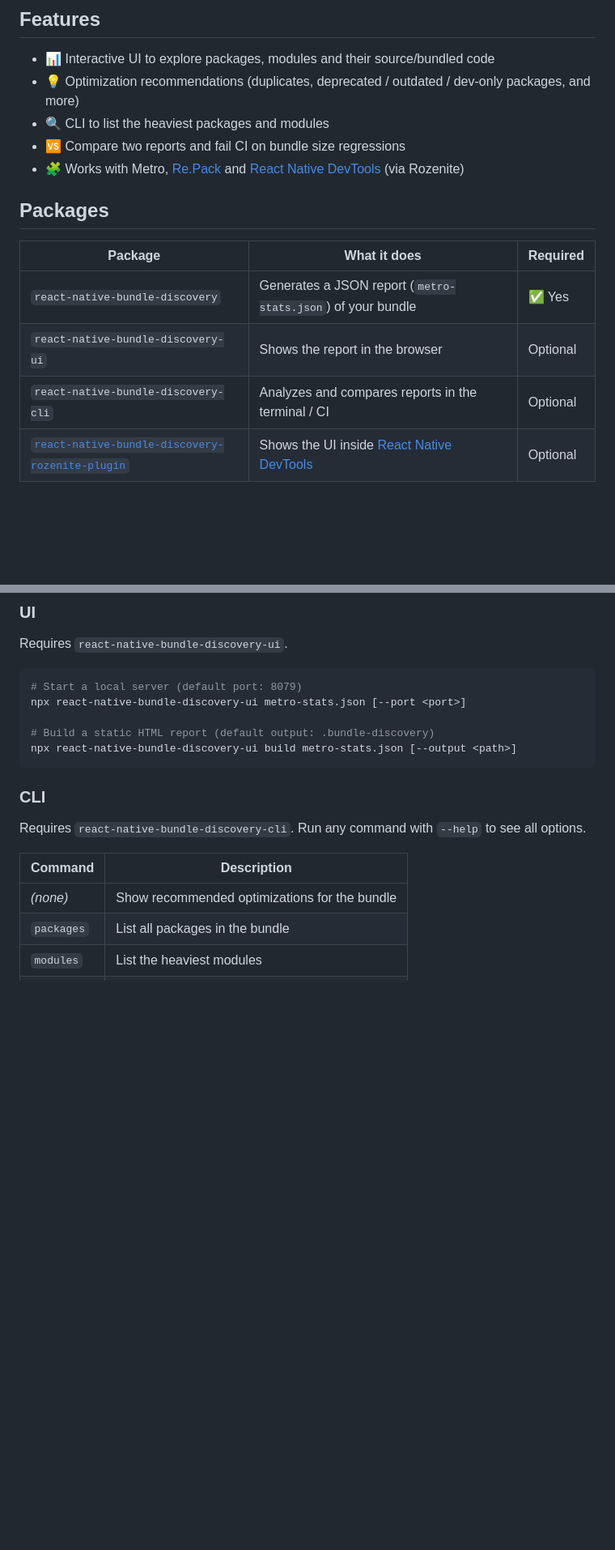
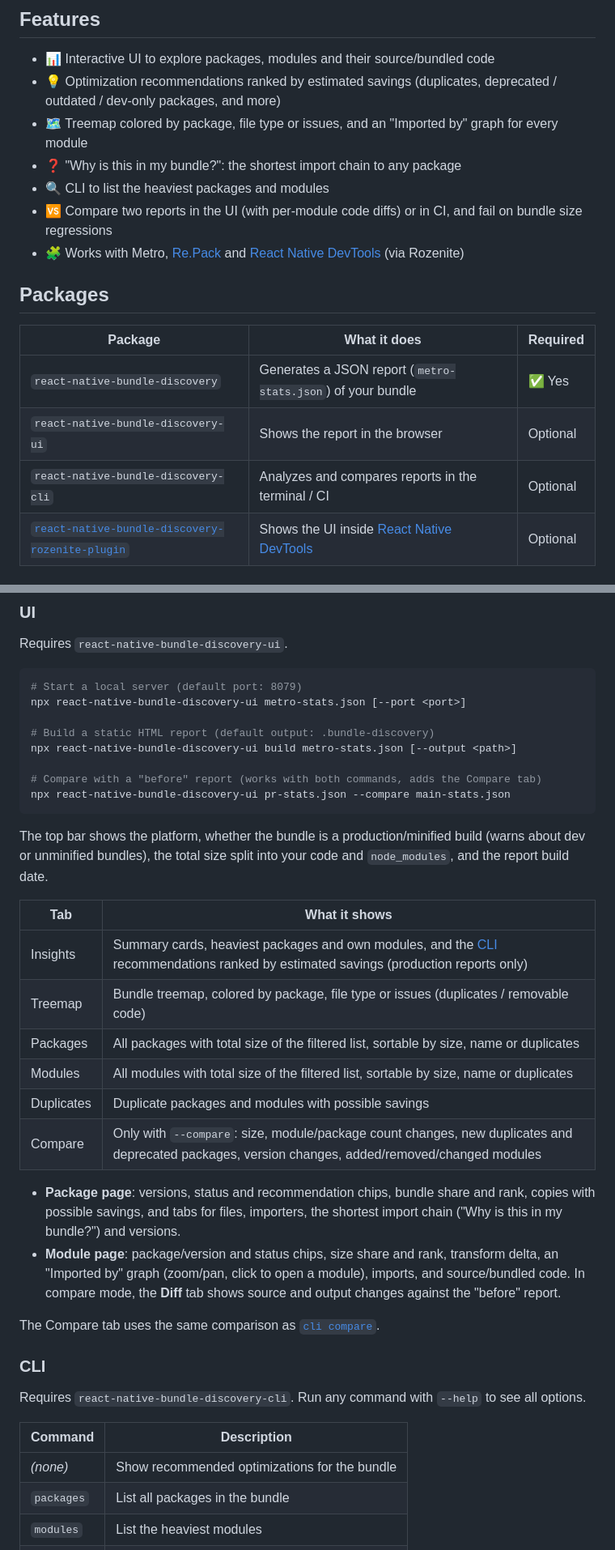
Before and after one commit to retyui/react-native-bundle-discovery, a Markdown page: README.md, 2 parts joined by grey strips. Shown at 81% size. Drawn GitHub-style; blank space fills up the shorter version.

Commit message:
Update README with Insights, Compare tab and redesigned pages

````diff
--- a/README.md
+++ b/README.md
@@ -29,18 +29,20 @@ dependencies, inspect every module, and catch bundle size regressions in CI.
 ## Features
 
 - 📊 Interactive UI to explore packages, modules and their source/bundled code
-- 💡 Optimization recommendations (duplicates, deprecated / outdated / dev-only packages, and more)
+- 💡 Optimization recommendations ranked by estimated savings (duplicates, deprecated / outdated / dev-only packages, and more)
+- 🗺️ Treemap colored by package, file type or issues, and an "Imported by" graph for every module
+- ❓ "Why is this in my bundle?": the shortest import chain to any package
 - 🔍 CLI to list the heaviest packages and modules
-- 🆚 Compare two reports and fail CI on bundle size regressions
+- 🆚 Compare two reports in the UI (with per-module code diffs) or in CI, and fail on bundle size regressions
 - 🧩 Works with Metro, [Re.Pack](./Re.Pack.md) and [React Native DevTools](./packages/rozenite-plugin/README.md) (via Rozenite)
 
 ## Packages
 
-| Package                                                                  | What it does                                                                                    | Required |
-| ------------------------------------------------------------------------ | ----------------------------------------------------------------------------------------------- | -------- |
-| `react-native-bundle-discovery`                                          | Generates a JSON report (`metro-stats.json`) of your bundle                                     | ✅ Yes   |
-| `react-native-bundle-discovery-ui`                                       | Shows the report in the browser                                                                 | Optional |
-| `react-native-bundle-discovery-cli`                                      | Analyzes and compares reports in the terminal / CI                                              | Optional |
+| Package                                                                                 | What it does                                                                                    | Required |
+| --------------------------------------------------------------------------------------- | ----------------------------------------------------------------------------------------------- | -------- |
+| `react-native-bundle-discovery`                                                         | Generates a JSON report (`metro-stats.json`) of your bundle                                     | ✅ Yes   |
+| `react-native-bundle-discovery-ui`                                                      | Shows the report in the browser                                                                 | Optional |
+| `react-native-bundle-discovery-cli`                                                     | Analyzes and compares reports in the terminal / CI                                              | Optional |
 | [`react-native-bundle-discovery-rozenite-plugin`](./packages/rozenite-plugin/README.md) | Shows the UI inside [React Native DevTools](https://reactnative.dev/docs/react-native-devtools) | Optional |
 
 ## Quick start
@@ -154,7 +156,30 @@ npx react-native-bundle-discovery-ui metro-stats.json [--port <port>]
 
 # Build a static HTML report (default output: .bundle-discovery)
 npx react-native-bundle-discovery-ui build metro-stats.json [--output <path>]
+
+# Compare with a "before" report (works with both commands, adds the Compare tab)
+npx react-native-bundle-discovery-ui pr-stats.json --compare main-stats.json
 ```
+
+The top bar shows the platform, whether the bundle is a production/minified build (warns about dev or
+unminified bundles), the total size split into your code and `node_modules`, and the report build date.
+
+| Tab        | What it shows                                                                                                                                     |
+| ---------- | ------------------------------------------------------------------------------------------------------------------------------------------------- |
+| Insights   | Summary cards, heaviest packages and own modules, and the [CLI](#cli) recommendations ranked by estimated savings (production reports only)       |
+| Treemap    | Bundle treemap, colored by package, file type or issues (duplicates / removable code)                                                             |
+| Packages   | All packages with total size of the filtered list, sortable by size, name or duplicates                                                           |
+| Modules    | All modules with total size of the filtered list, sortable by size, name or duplicates                                                            |
+| Duplicates | Duplicate packages and modules with possible savings                                                                                              |
+| Compare    | Only with `--compare`: size, module/package count changes, new duplicates and deprecated packages, version changes, added/removed/changed modules |
+
+- **Package page**: versions, status and recommendation chips, bundle share and rank, copies with possible
+  savings, and tabs for files, importers, the shortest import chain ("Why is this in my bundle?") and versions.
+- **Module page**: package/version and status chips, size share and rank, transform delta, an "Imported by"
+  graph (zoom/pan, click to open a module), imports, and source/bundled code. In compare mode, the **Diff** tab
+  shows source and output changes against the "before" report.
+
+The Compare tab uses the same comparison as [`cli compare`](#cli).
 
 ### CLI
 
````
Also changed, not shown: other parts of README.md (+9 -8 lines).
